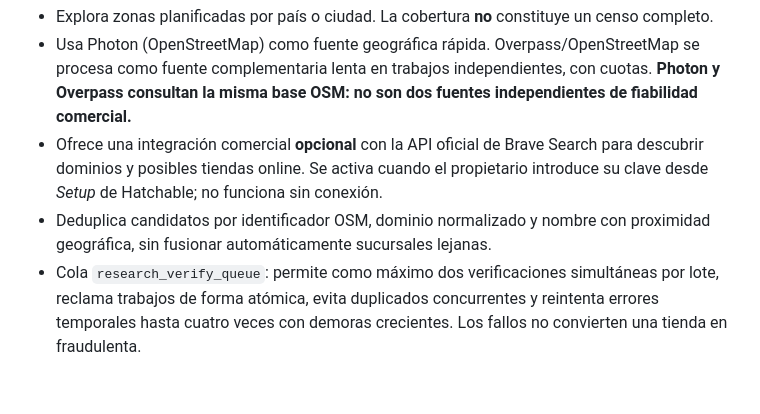
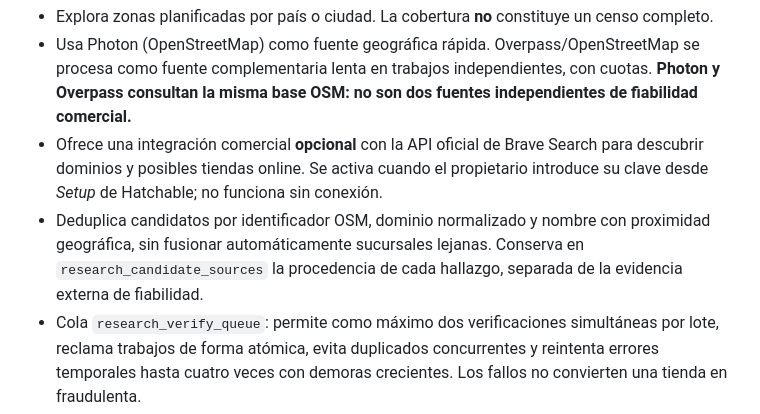
Before and after one commit to David079-06/TGC-Atlas, a Markdown page: public/dev/RESEARCH_ENGINE.md, the part around the change. GitHub-like rendering; blank space fills up the shorter version.

Commit message:
docs(engine): explain stored provenance separately from trust

```diff
--- a/public/dev/RESEARCH_ENGINE.md
+++ b/public/dev/RESEARCH_ENGINE.md
@@ -5,7 +5,7 @@
 - Explora zonas planificadas por país o ciudad. La cobertura **no** constituye un censo completo.
 - Usa Photon (OpenStreetMap) como fuente geográfica rápida. Overpass/OpenStreetMap se procesa como fuente complementaria lenta en trabajos independientes, con cuotas. **Photon y Overpass consultan la misma base OSM: no son dos fuentes independientes de fiabilidad comercial.**
 - Ofrece una integración comercial **opcional** con la API oficial de Brave Search para descubrir dominios y posibles tiendas online. Se activa cuando el propietario introduce su clave desde *Setup* de Hatchable; no funciona sin conexión.
-- Deduplica candidatos por identificador OSM, dominio normalizado y nombre con proximidad geográfica, sin fusionar automáticamente sucursales lejanas.
+- Deduplica candidatos por identificador OSM, dominio normalizado y nombre con proximidad geográfica, sin fusionar automáticamente sucursales lejanas. Conserva en `research_candidate_sources` la procedencia de cada hallazgo, separada de la evidencia externa de fiabilidad.
 - Cola `research_verify_queue`: permite como máximo dos verificaciones simultáneas por lote, reclama trabajos de forma atómica, evita duplicados concurrentes y reintenta errores temporales hasta cuatro veces con demoras crecientes. Los fallos no convierten una tienda en fraudulenta.
 - Cola `research_area_retries`: reintenta individualmente fuentes o zonas fallidas. Los proveedores tienen presupuesto diario y pausas compartidas en `research_source_budget`.
 - Guarda resultados de investigación como **candidatos temporales durante 24 horas**, con su fuente. Solo se incorporan a `store_registry` al pulsar expresamente *Añadir a Mis tiendas*.
```
